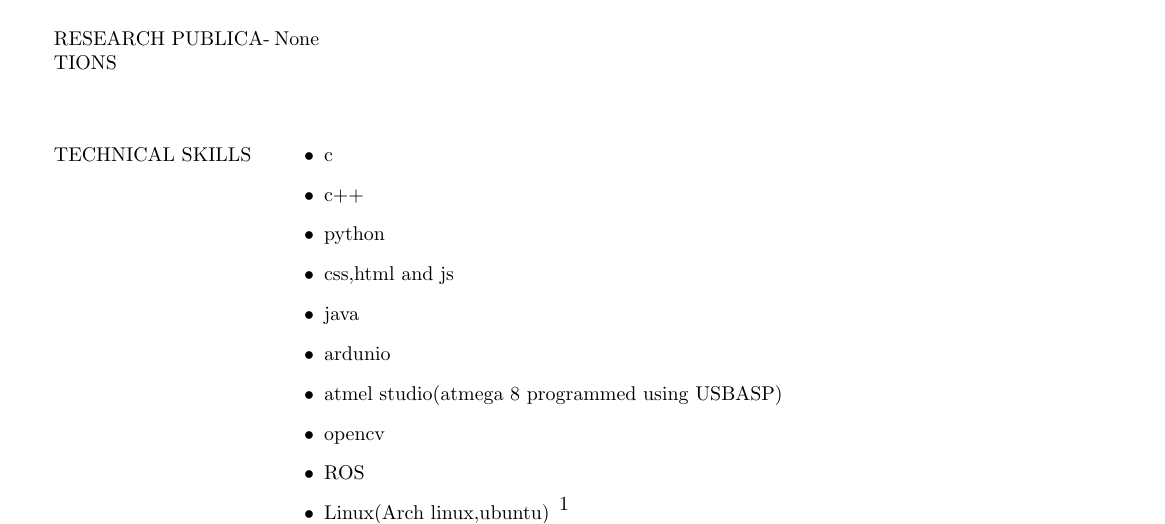
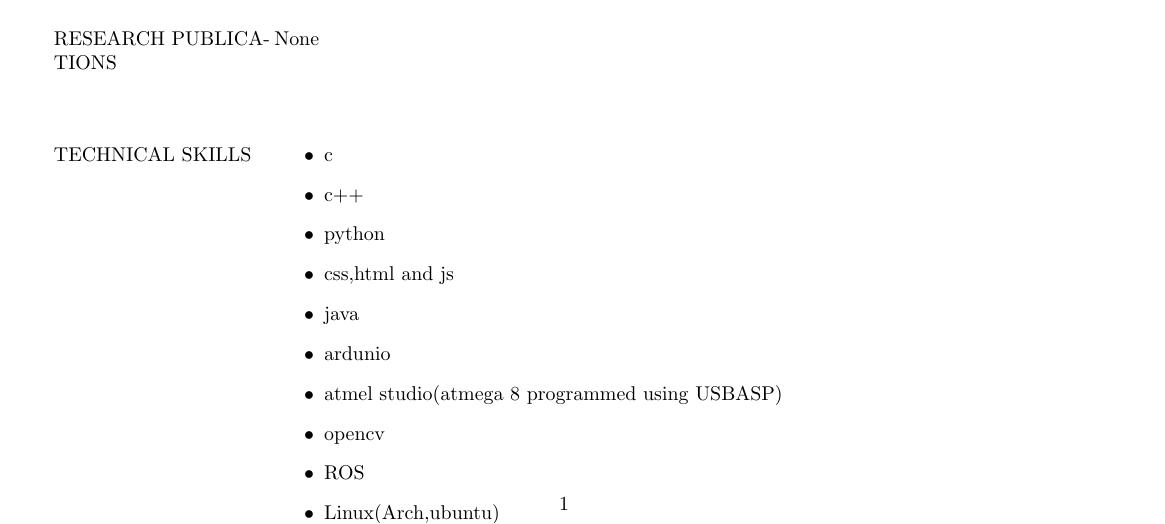
Before and after one commit to amith-shetty/AmithAShetty_Resume, a LaTeX CV (resume.tex): part of page 1 of 2, cut so that both start at the same text. Compiled offline with pdfLaTeX.

Commit message:
changed skills and also  corrected spelling

```diff
--- a/resume.tex
+++ b/resume.tex
@@ -131,7 +131,7 @@ B.E(ECE) & BMSCE & VTU & 2020 & 8.98 CGPA \%  \\
 			\item atmel studio(atmega 8 programmed using USBASP)
 			\item opencv
 			\item ROS
-			\item Linux(Arch linux,ubuntu)
+			\item Linux(Arch,ubuntu)
 			\item Latex
 			\item Git
 		\end{itemize}
```
Also changed, not shown: resume.pdf, 2 other files.
